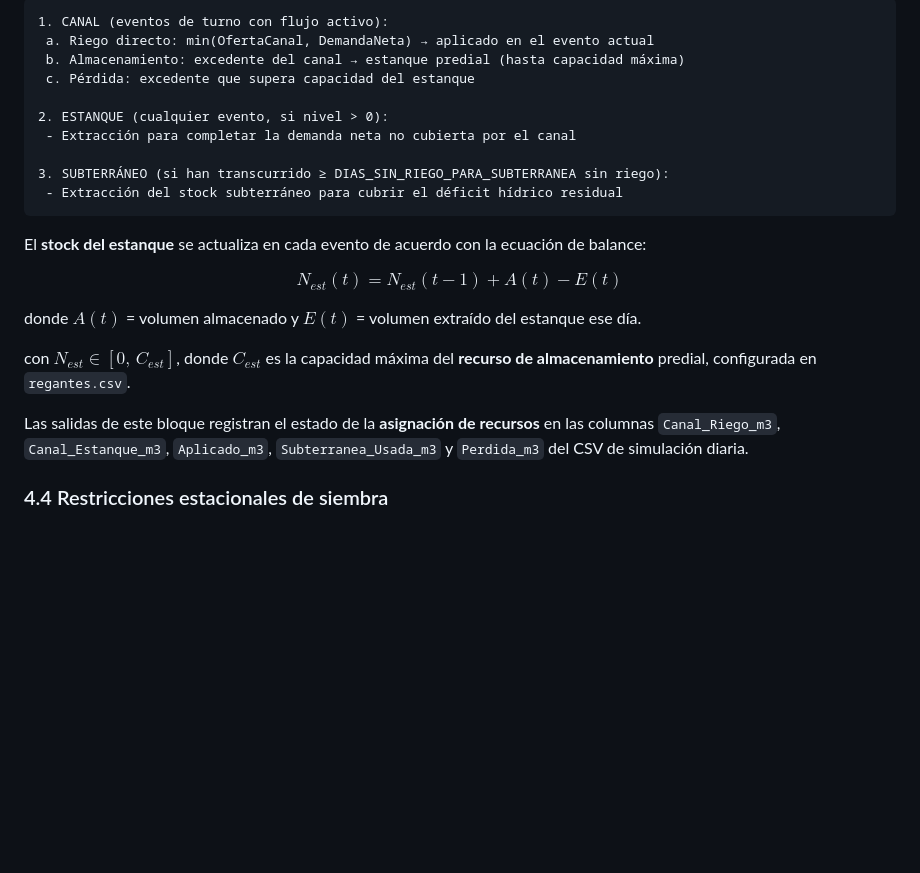
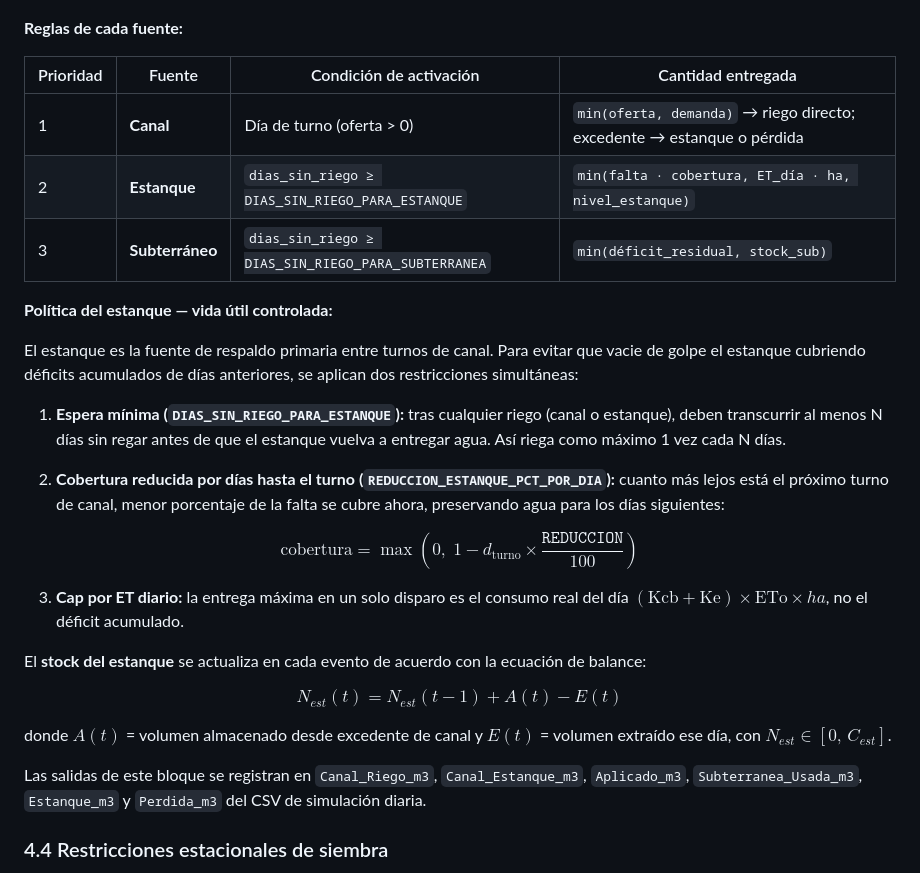
Before and after one commit to toniesky/Simulaci-n-multiparadigma-cultivo, a Markdown page: README.md, the part around one of its changes. GitHub-like rendering; blank space fills up the shorter version.

Commit message:
docs: seccion 4.3 politica de riego con diagrama Mermaid y politica estanque integrada

````diff
--- a/README.md
+++ b/README.md
@@ -575,15 +599,26 @@ En cada **evento de riego** el proceso de despacho satisface la demanda neta del
 ```
-1. CANAL (eventos de turno con flujo activo):
- a. Riego directo: min(OfertaCanal, DemandaNeta) → aplicado en el evento actual
- b. Almacenamiento: excedente del canal → estanque predial (hasta capacidad máxima)
- c. Pérdida: excedente que supera capacidad del estanque
 
-2. ESTANQUE (cualquier evento, si nivel > 0):
- - Extracción para completar la demanda neta no cubierta por el canal
+**Reglas de cada fuente:**
 
-3. SUBTERRÁNEO (si han transcurrido ≥ DIAS_SIN_RIEGO_PARA_SUBTERRANEA sin riego):
- - Extracción del stock subterráneo para cubrir el déficit hídrico residual
-```
+| Prioridad | Fuente | Condición de activación | Cantidad entregada |
+|---|---|---|---|
+| 1 | **Canal** | Día de turno (oferta > 0) | `min(oferta, demanda)` → riego directo; excedente → estanque o pérdida |
+| 2 | **Estanque** | `dias_sin_riego ≥ DIAS_SIN_RIEGO_PARA_ESTANQUE` | `min(falta · cobertura, ET_día · ha, nivel_estanque)` |
+| 3 | **Subterráneo** | `dias_sin_riego ≥ DIAS_SIN_RIEGO_PARA_SUBTERRANEA` | `min(déficit_residual, stock_sub)` |
+
+**Política del estanque — vida útil controlada:**
+
+El estanque es la fuente de respaldo primaria entre turnos de canal. Para evitar que vacie de golpe el estanque cubriendo déficits acumulados de días anteriores, se aplican dos restricciones simultáneas:
+
+1. **Espera mínima (`DIAS_SIN_RIEGO_PARA_ESTANQUE`):** tras cualquier riego (canal o estanque), deben transcurrir al menos N días sin regar antes de que el estanque vuelva a entregar agua. Así riega como máximo 1 vez cada N días.
+
+2. **Cobertura reducida por días hasta el turno (`REDUCCION_ESTANQUE_PCT_POR_DIA`):** cuanto más lejos está el próximo turno de canal, menor porcentaje de la falta se cubre ahora, preservando agua para los días siguientes:
+
+$$
+\text{cobertura} = \max\!\left(0,\; 1 - d_{\text{turno}} \times \frac{\texttt{REDUCCION}}{100}\right)
+$$
+
+3. **Cap por ET diario:** la entrega máxima en un solo disparo es el consumo real del día $(\text{Kcb} + \text{Ke}) \times \text{ETo} \times ha$, no el déficit acumulado.
 
 El **stock del estanque** se actualiza en cada evento de acuerdo con la ecuación de balance:
 
@@ -591,11 +626,9 @@ $$
 N_{est}(t) = N_{est}(t-1) + A(t) - E(t)
 $$
 
-donde $A(t)$ = volumen almacenado y $E(t)$ = volumen extraído del estanque ese día.
+donde $A(t)$ = volumen almacenado desde excedente de canal y $E(t)$ = volumen extraído ese día, con $N_{est} \in [0,\, C_{est}]$.
 
-con $N_{est} \in [0,\, C_{est}]$, donde $C_{est}$ es la capacidad máxima del **recurso de almacenamiento** predial, configurada en `regantes.csv`.
-
-Las salidas de este bloque registran el estado de la **asignación de recursos** en las columnas `Canal_Riego_m3`, `Canal_Estanque_m3`, `Aplicado_m3`, `Subterranea_Usada_m3` y `Perdida_m3` del CSV de simulación diaria.
+Las salidas de este bloque se registran en `Canal_Riego_m3`, `Canal_Estanque_m3`, `Aplicado_m3`, `Subterranea_Usada_m3`, `Estanque_m3` y `Perdida_m3` del CSV de simulación diaria.
 
 ### 4.4 Restricciones estacionales de siembra
 
````
Also changed, not shown: other parts of README.md (+24 -0 lines).
